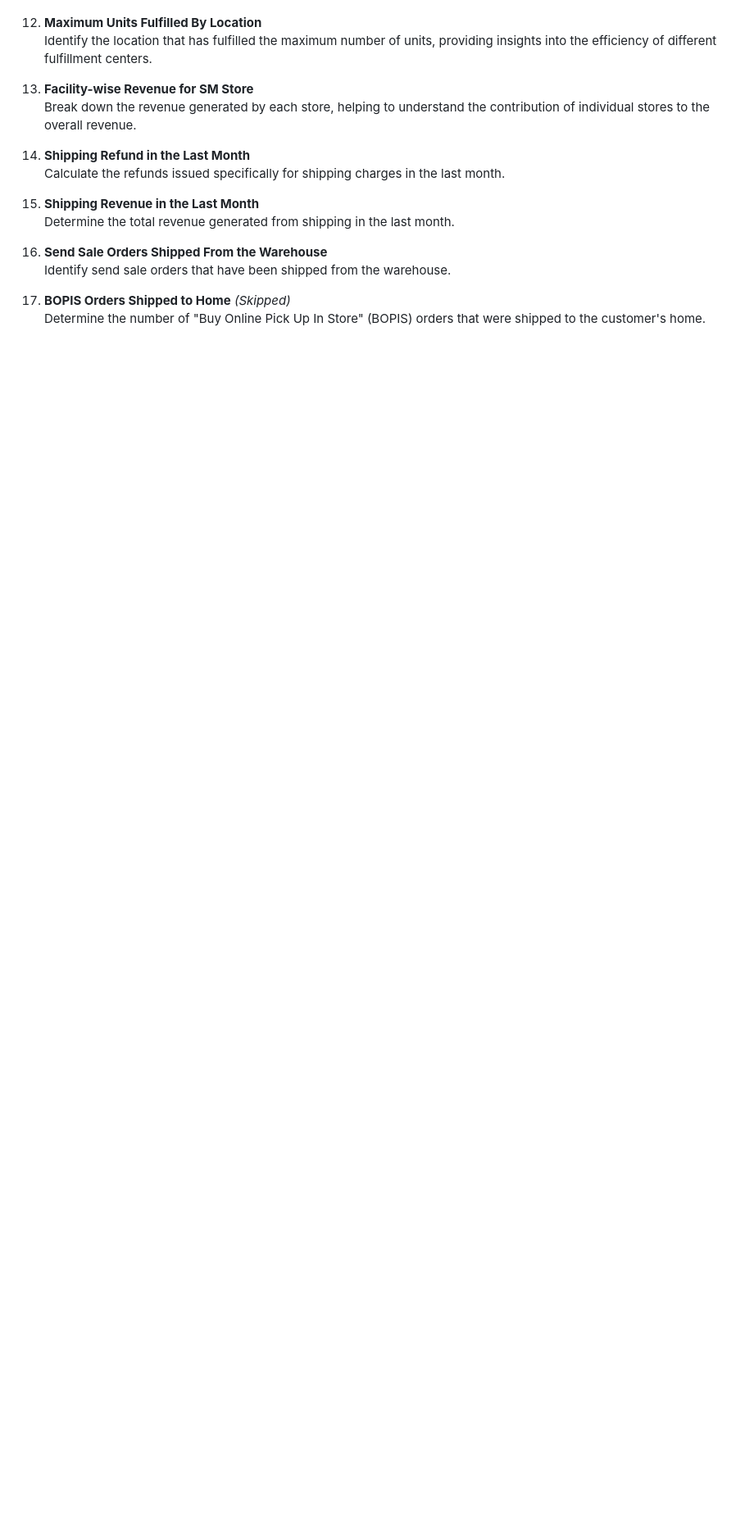
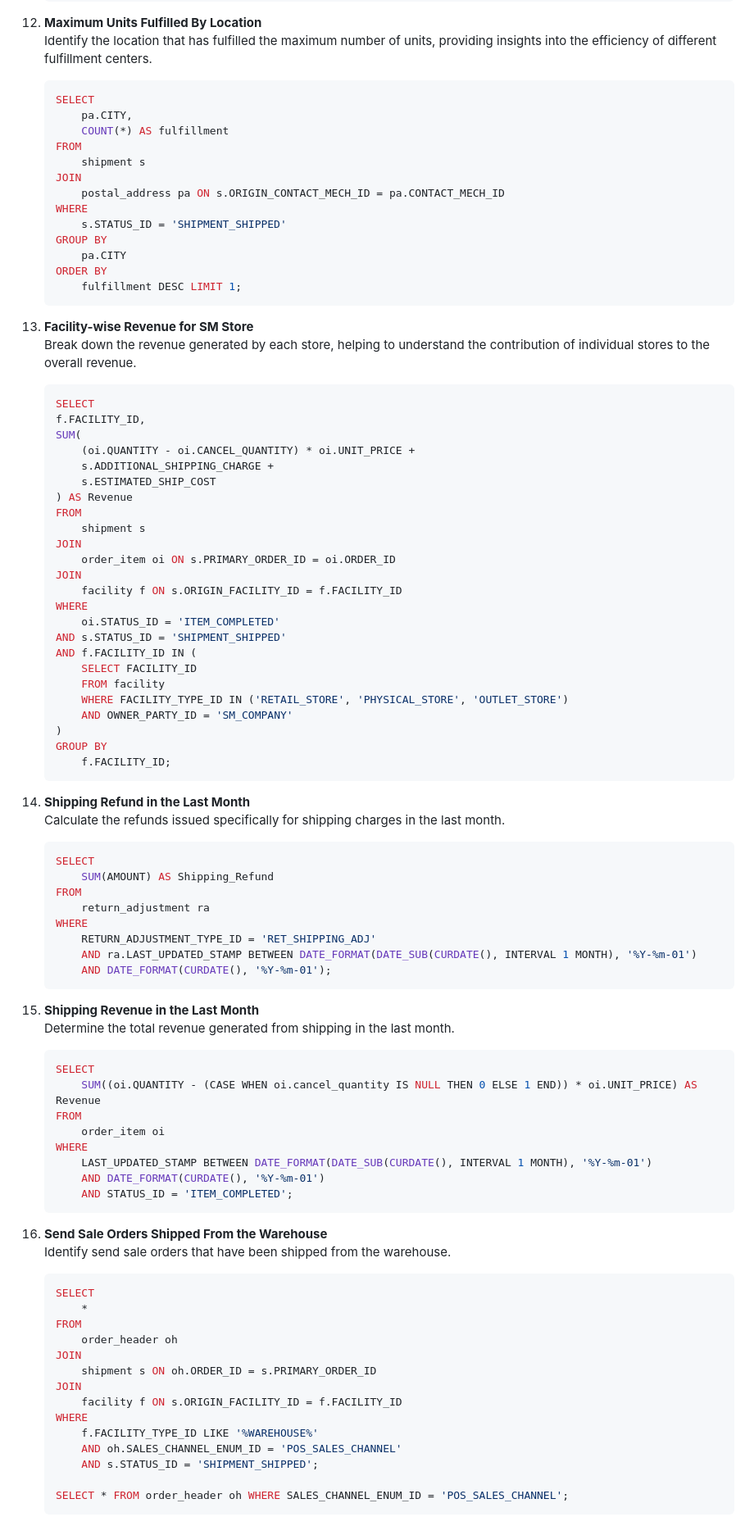
Before and after one commit to MasterHardik/HotWax-Systems-Training, a Markdown page: SQL/Business Queries/Assignment_1.md, the part around the change printed below. Shown: that part at 82% size. Drawn GitHub-style; blank space fills up the shorter version.

Commit message:
Uploaded Queries for SQL Assignment 1

````diff
--- a/SQL/Business Queries/Assignment_1.md
+++ b/SQL/Business Queries/Assignment_1.md
@@ -37,16 +177,98 @@
 12. **Maximum Units Fulfilled By Location**
-    Identify the location that has fulfilled the maximum number of units, providing insights into the efficiency of different fulfillment centers.
+    Identify the location that has fulfilled the maximum number of units, providing insights into the efficiency of different
+    fulfillment centers.
+
+    ```sql
+    SELECT
+        pa.CITY,
+        COUNT(*) AS fulfillment
+    FROM
+        shipment s
+    JOIN
+        postal_address pa ON s.ORIGIN_CONTACT_MECH_ID = pa.CONTACT_MECH_ID
+    WHERE
+        s.STATUS_ID = 'SHIPMENT_SHIPPED'
+    GROUP BY
+        pa.CITY
+    ORDER BY
+        fulfillment DESC LIMIT 1;
+    ```
 
 13. **Facility-wise Revenue for SM Store**
     Break down the revenue generated by each store, helping to understand the contribution of individual stores to the overall revenue.
 
+    ```sql
+    SELECT
+    f.FACILITY_ID,
+    SUM(
+        (oi.QUANTITY - oi.CANCEL_QUANTITY) * oi.UNIT_PRICE +
+        s.ADDITIONAL_SHIPPING_CHARGE +
+        s.ESTIMATED_SHIP_COST
+    ) AS Revenue
+    FROM
+        shipment s
+    JOIN
+        order_item oi ON s.PRIMARY_ORDER_ID = oi.ORDER_ID
+    JOIN
+        facility f ON s.ORIGIN_FACILITY_ID = f.FACILITY_ID
+    WHERE
+        oi.STATUS_ID = 'ITEM_COMPLETED'
+    AND s.STATUS_ID = 'SHIPMENT_SHIPPED'
+    AND f.FACILITY_ID IN (
+        SELECT FACILITY_ID
+        FROM facility
+        WHERE FACILITY_TYPE_ID IN ('RETAIL_STORE', 'PHYSICAL_STORE', 'OUTLET_STORE')
+        AND OWNER_PARTY_ID = 'SM_COMPANY'
+    )
+    GROUP BY
+        f.FACILITY_ID;
+    ```
+
 14. **Shipping Refund in the Last Month**
     Calculate the refunds issued specifically for shipping charges in the last month.
+
+    ```sql
+    SELECT
+        SUM(AMOUNT) AS Shipping_Refund
+    FROM
+        return_adjustment ra
+    WHERE
+        RETURN_ADJUSTMENT_TYPE_ID = 'RET_SHIPPING_ADJ'
+        AND ra.LAST_UPDATED_STAMP BETWEEN DATE_FORMAT(DATE_SUB(CURDATE(), INTERVAL 1 MONTH), '%Y-%m-01')
+        AND DATE_FORMAT(CURDATE(), '%Y-%m-01');
+    ```
 
 15. **Shipping Revenue in the Last Month**
     Determine the total revenue generated from shipping in the last month.
 
+    ```sql
+    SELECT
+        SUM((oi.QUANTITY - (CASE WHEN oi.cancel_quantity IS NULL THEN 0 ELSE 1 END)) * oi.UNIT_PRICE) AS Revenue
+    FROM
+        order_item oi
+    WHERE
+        LAST_UPDATED_STAMP BETWEEN DATE_FORMAT(DATE_SUB(CURDATE(), INTERVAL 1 MONTH), '%Y-%m-01')
+        AND DATE_FORMAT(CURDATE(), '%Y-%m-01')
+        AND STATUS_ID = 'ITEM_COMPLETED';
+    ```
+
 16. **Send Sale Orders Shipped From the Warehouse**
     Identify send sale orders that have been shipped from the warehouse.
 
-17. **BOPIS Orders Shipped to Home** *(Skipped)*
+    ```sql
+    SELECT
+        *
+    FROM
+        order_header oh
+    JOIN
+        shipment s ON oh.ORDER_ID = s.PRIMARY_ORDER_ID
+    JOIN
+        facility f ON s.ORIGIN_FACILITY_ID = f.FACILITY_ID
+    WHERE
+        f.FACILITY_TYPE_ID LIKE '%WAREHOUSE%'
+        AND oh.SALES_CHANNEL_ENUM_ID = 'POS_SALES_CHANNEL'
+        AND s.STATUS_ID = 'SHIPMENT_SHIPPED';
+
+    SELECT * FROM order_header oh WHERE SALES_CHANNEL_ENUM_ID = 'POS_SALES_CHANNEL';
+    ```
+
````
Also changed, not shown: other parts of SQL/Business Queries/Assignment_1.md (+160 -1 lines).
